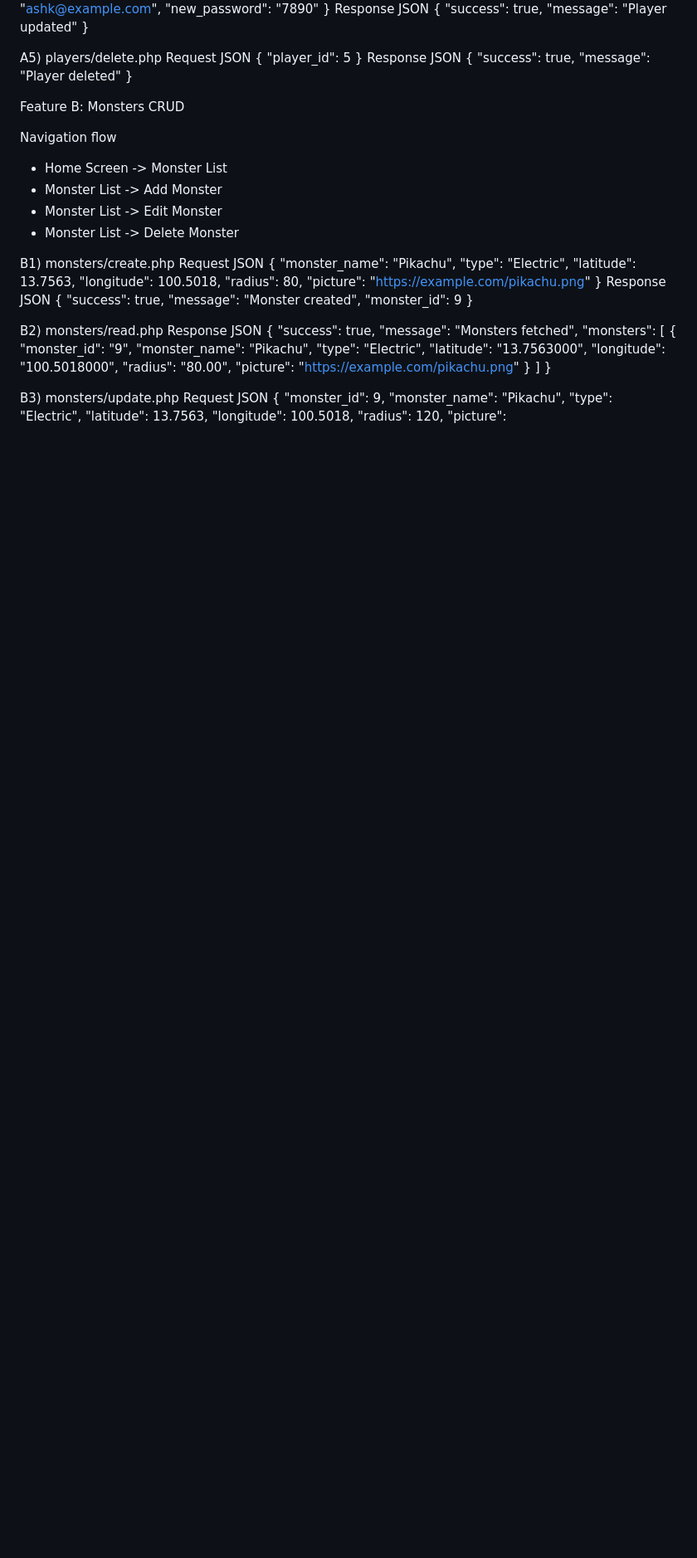
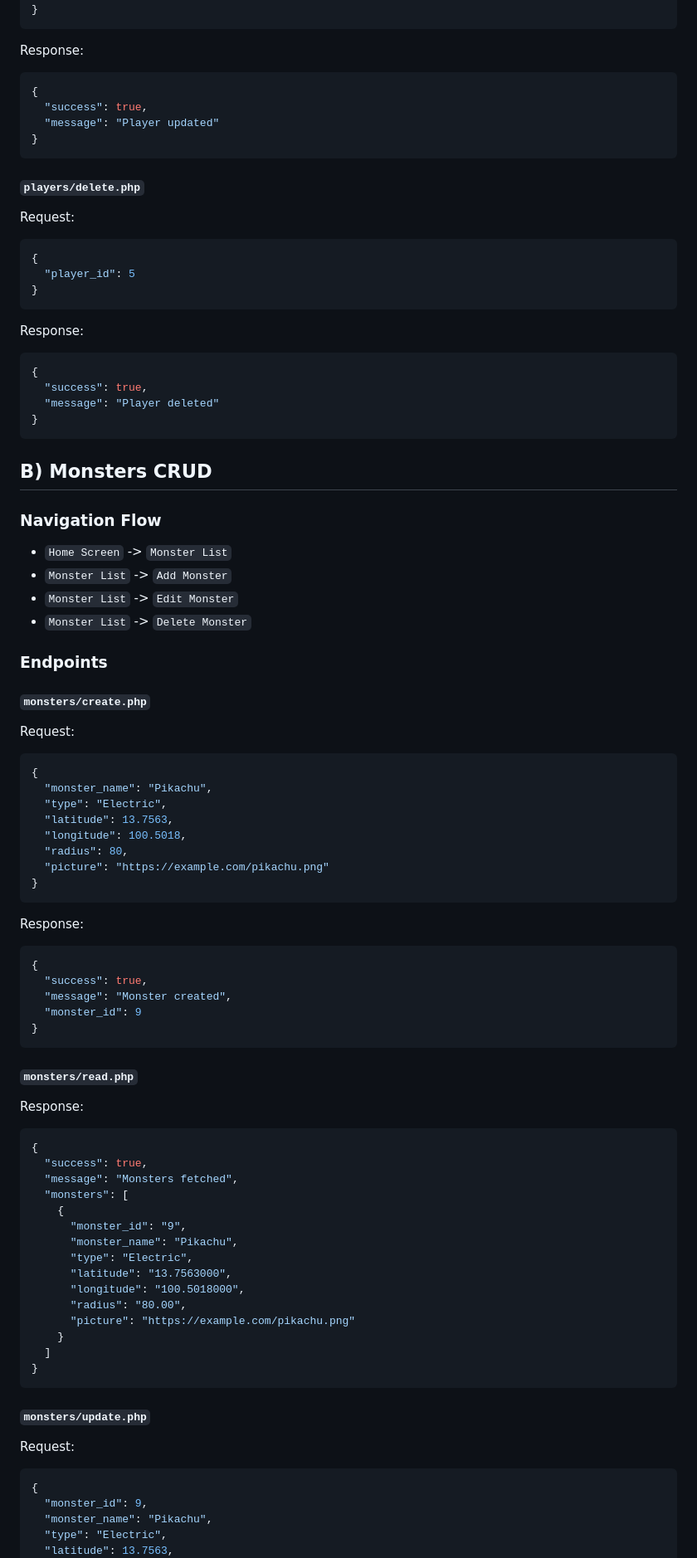
Before and after one commit to jabezapilado/haupokemon_monsters_app, a Markdown page: docs/api_examples_and_navigation.md, the part around one of its changes. Shown at 83% size. GitHub-like rendering; blank space fills up the shorter version.

````diff
--- a/docs/api_examples_and_navigation.md
+++ b/docs/api_examples_and_navigation.md
@@ -65,33 +83,45 @@ Request JSON
   "email": "ashk@example.com",
   "new_password": "7890"
 }
-Response JSON
+```
+
+Response:
+```json
 {
   "success": true,
   "message": "Player updated"
 }
+```
 
-A5) players/delete.php
-Request JSON
+#### `players/delete.php`
+Request:
+```json
 {
   "player_id": 5
 }
-Response JSON
+```
+
+Response:
+```json
 {
   "success": true,
   "message": "Player deleted"
 }
+```
 
-Feature B: Monsters CRUD
+## B) Monsters CRUD
 
-Navigation flow
-- Home Screen -> Monster List
-- Monster List -> Add Monster
-- Monster List -> Edit Monster
-- Monster List -> Delete Monster
+### Navigation Flow
+- `Home Screen` -> `Monster List`
+- `Monster List` -> `Add Monster`
+- `Monster List` -> `Edit Monster`
+- `Monster List` -> `Delete Monster`
 
-B1) monsters/create.php
-Request JSON
+### Endpoints
+
+#### `monsters/create.php`
+Request:
+```json
 {
   "monster_name": "Pikachu",
   "type": "Electric",
@@ -100,15 +130,20 @@ Request JSON
   "radius": 80,
   "picture": "https://example.com/pikachu.png"
 }
-Response JSON
+```
+
+Response:
+```json
 {
   "success": true,
   "message": "Monster created",
   "monster_id": 9
 }
+```
 
-B2) monsters/read.php
-Response JSON
+#### `monsters/read.php`
+Response:
+```json
 {
   "success": true,
   "message": "Monsters fetched",
@@ -124,9 +159,11 @@ Response JSON
     }
   ]
 }
+```
 
-B3) monsters/update.php
-Request JSON
+#### `monsters/update.php`
+Request:
+```json
 {
   "monster_id": 9,
   "monster_name": "Pikachu",
````
Also changed, not shown: other parts of docs/api_examples_and_navigation.md (+103 -51 lines).
